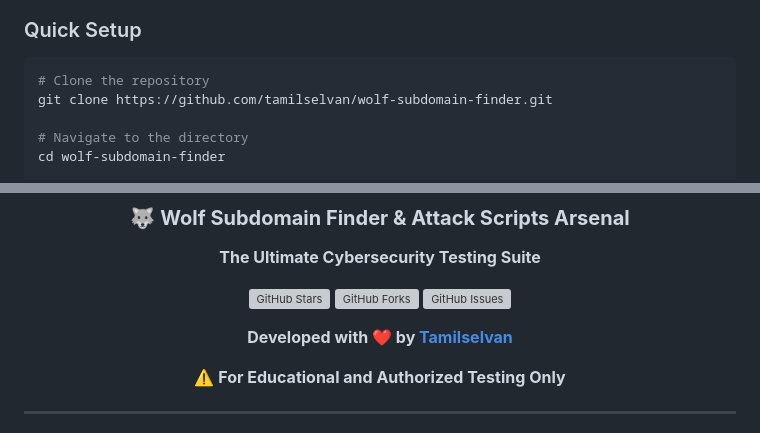
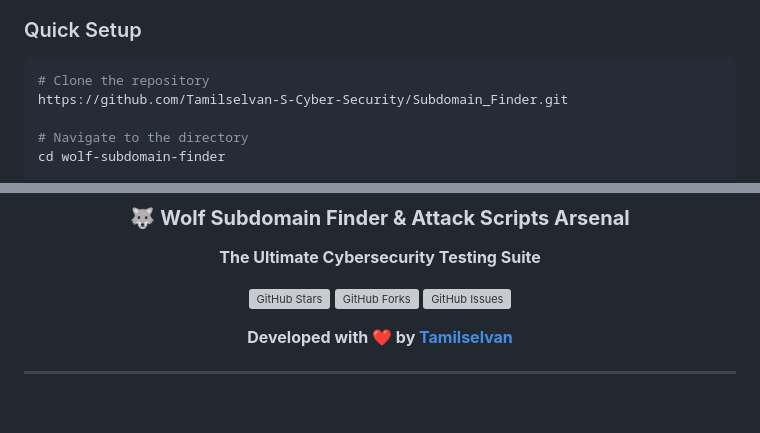
Before and after one commit to Tamilselvan-S-Cyber-Security/Subdomain_Finder, a Markdown page: README.md, 2 parts joined by grey strips. Drawn GitHub-style; blank space fills up the shorter version; grey boxes are pictures that could not be loaded.

````diff
--- a/README.md
+++ b/README.md
@@ -61,7 +61,7 @@
 ### Quick Setup
 ```bash
 # Clone the repository
-git clone https://github.com/tamilselvan/wolf-subdomain-finder.git
+https://github.com/Tamilselvan-S-Cyber-Security/Subdomain_Finder.git
 
 # Navigate to the directory
 cd wolf-subdomain-finder
@@ -788,5 +788,4 @@ https://github.com/tamilselvan/wolf-subdomain-finder
 
-**⚠️ For Educational and Authorized Testing Only**
 
 </div>
 
````
Also changed, not shown: other parts of README.md (+4 -4 lines).
